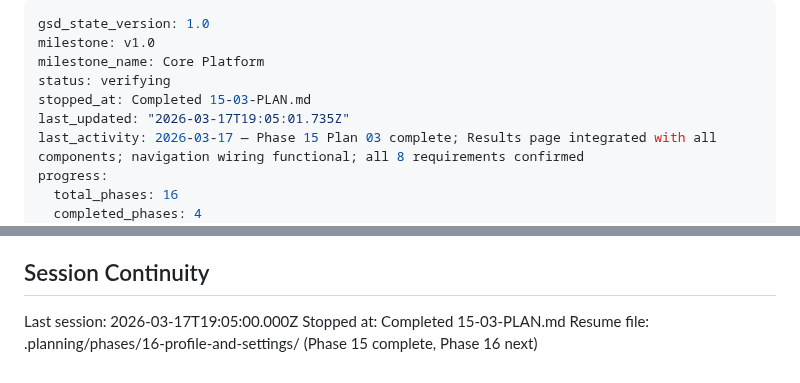
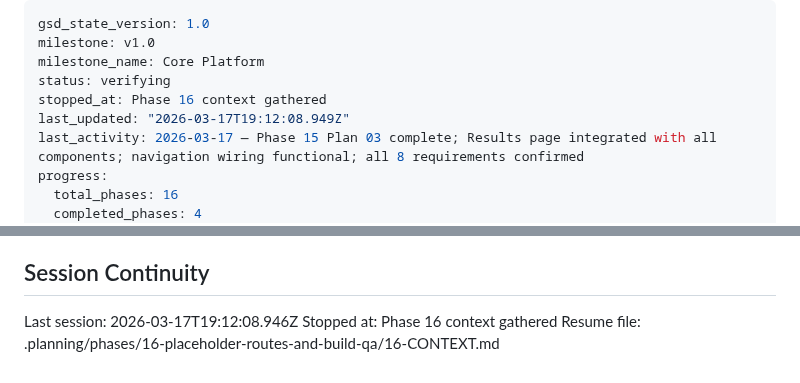
Before and after one commit to Bighabz/ReviewGuide-SourceCode, a Markdown page: .planning/STATE.md, 2 parts joined by grey strips. GitHub-like rendering.

Commit message:
docs(state): record phase 16 context session
Co-Authored-By: Claude Opus 4.6 (1M context) <noreply@anthropic.com>

```diff
--- a/.planning/STATE.md
+++ b/.planning/STATE.md
@@ -3,8 +3,8 @@ gsd_state_version: 1.0
 milestone: v1.0
 milestone_name: Core Platform
 status: verifying
-stopped_at: Completed 15-03-PLAN.md
-last_updated: "2026-03-17T19:05:01.735Z"
+stopped_at: Phase 16 context gathered
+last_updated: "2026-03-17T19:12:08.949Z"
 last_activity: 2026-03-17 — Phase 15 Plan 03 complete; Results page integrated with all components; navigation wiring functional; all 8 requirements confirmed
 progress:
   total_phases: 16
@@ -91,6 +91,6 @@ None yet.
 
 ## Session Continuity
 
-Last session: 2026-03-17T19:05:00.000Z
-Stopped at: Completed 15-03-PLAN.md
-Resume file: .planning/phases/16-profile-and-settings/ (Phase 15 complete, Phase 16 next)
+Last session: 2026-03-17T19:12:08.946Z
+Stopped at: Phase 16 context gathered
+Resume file: .planning/phases/16-placeholder-routes-and-build-qa/16-CONTEXT.md
```
